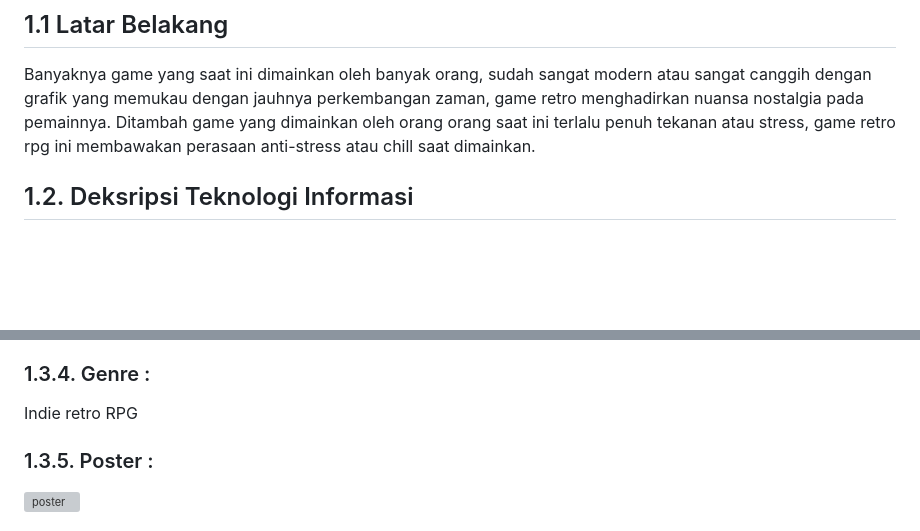
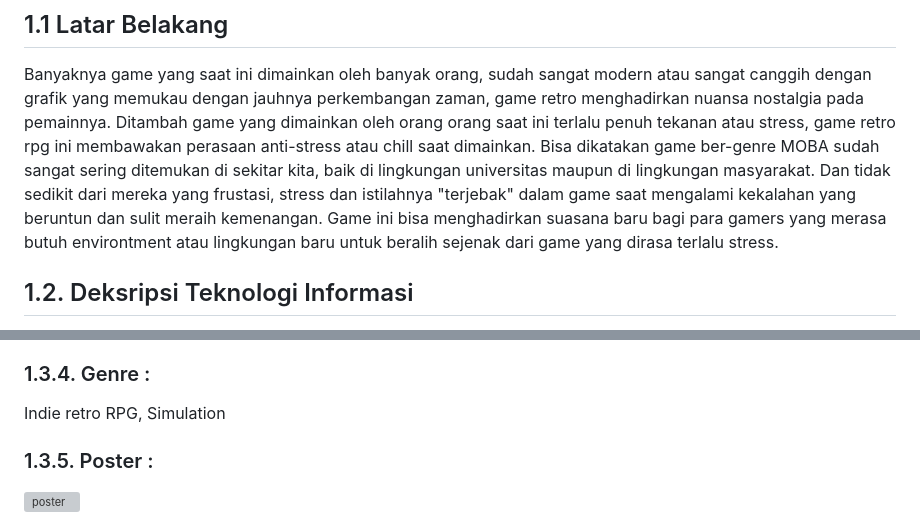
Before and after one commit to fadligg/fadligg.github.io, a Markdown page: JobInterview.md, 2 parts joined by grey strips. Rendered like a GitHub page; blank space fills up the shorter version; grey boxes are pictures that could not be loaded.

```diff
--- a/JobInterview.md
+++ b/JobInterview.md
@@ -1,6 +1,7 @@
 # Game "Jack In The Woods"
 ## 1.1 Latar Belakang
   Banyaknya game yang saat ini dimainkan oleh banyak orang, sudah sangat modern atau sangat canggih dengan grafik yang memukau dengan jauhnya perkembangan zaman, game retro menghadirkan nuansa nostalgia pada pemainnya. Ditambah game yang dimainkan oleh orang orang saat ini terlalu penuh tekanan atau stress, game retro rpg ini membawakan perasaan anti-stress atau chill saat dimainkan.
+  Bisa dikatakan game ber-genre MOBA sudah sangat sering ditemukan di sekitar kita, baik di lingkungan universitas maupun di lingkungan masyarakat. Dan tidak sedikit dari mereka yang frustasi, stress dan istilahnya "terjebak" dalam game saat mengalami kekalahan yang beruntun dan sulit meraih kemenangan. Game ini bisa menghadirkan suasana baru bagi para gamers yang merasa butuh environtment atau lingkungan baru untuk beralih sejenak dari game yang dirasa terlalu stress.
 
 ## 1.2. Deksripsi Teknologi Informasi
   Game "Jack In The Woods" ini merupakan game retro rpg yang membawakan perasaan chill saat bermain dengan experience
@@ -21,7 +22,7 @@ Gaming and chill without stress
 - Pemain yang ingin bernostalgia dengan retro game
 - Penikmat game indie
 ### 1.3.4. Genre :
-Indie retro RPG
+Indie retro RPG, Simulation
 ### 1.3.5. Poster :
 ![poster](https://github.com/fadligg/fadligg.github.io/assets/144420686/04beebea-8cb0-4f53-b610-9910cbf0302d)
 ### 1.3.6 Inspirasi Design :
```
